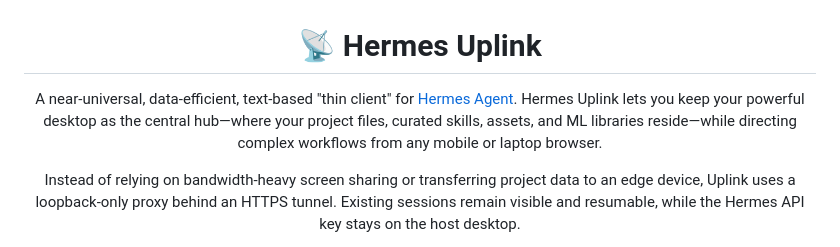
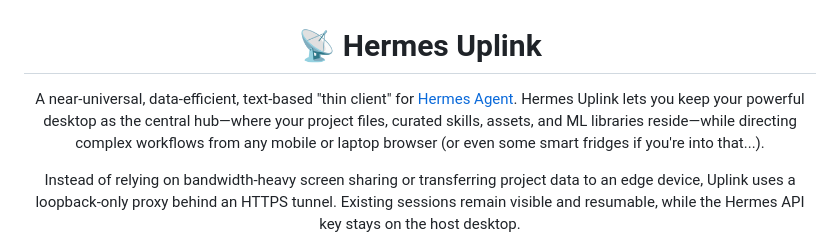
Before and after one commit to mr-september/hermes-uplink, a Markdown page: README.md, the part around the change. GitHub-like rendering.

```diff
--- a/README.md
+++ b/README.md
@@ -2,7 +2,7 @@
 
 # 📡 Hermes Uplink
 
-A near-universal, data-efficient, text-based "thin client" for [Hermes Agent](https://hermes-agent.nousresearch.com/). Hermes Uplink lets you keep your powerful desktop as the central hub—where your project files, curated skills, assets, and ML libraries reside—while directing complex workflows from any mobile or laptop browser.
+A near-universal, data-efficient, text-based "thin client" for [Hermes Agent](https://hermes-agent.nousresearch.com/). Hermes Uplink lets you keep your powerful desktop as the central hub—where your project files, curated skills, assets, and ML libraries reside—while directing complex workflows from any mobile or laptop browser (or even some smart fridges if you're into that...).
 
 Instead of relying on bandwidth-heavy screen sharing or transferring project data to an edge device, Uplink uses a loopback-only proxy behind an HTTPS tunnel. Existing sessions remain visible and resumable, while the Hermes API key stays on the host desktop.
 
```
